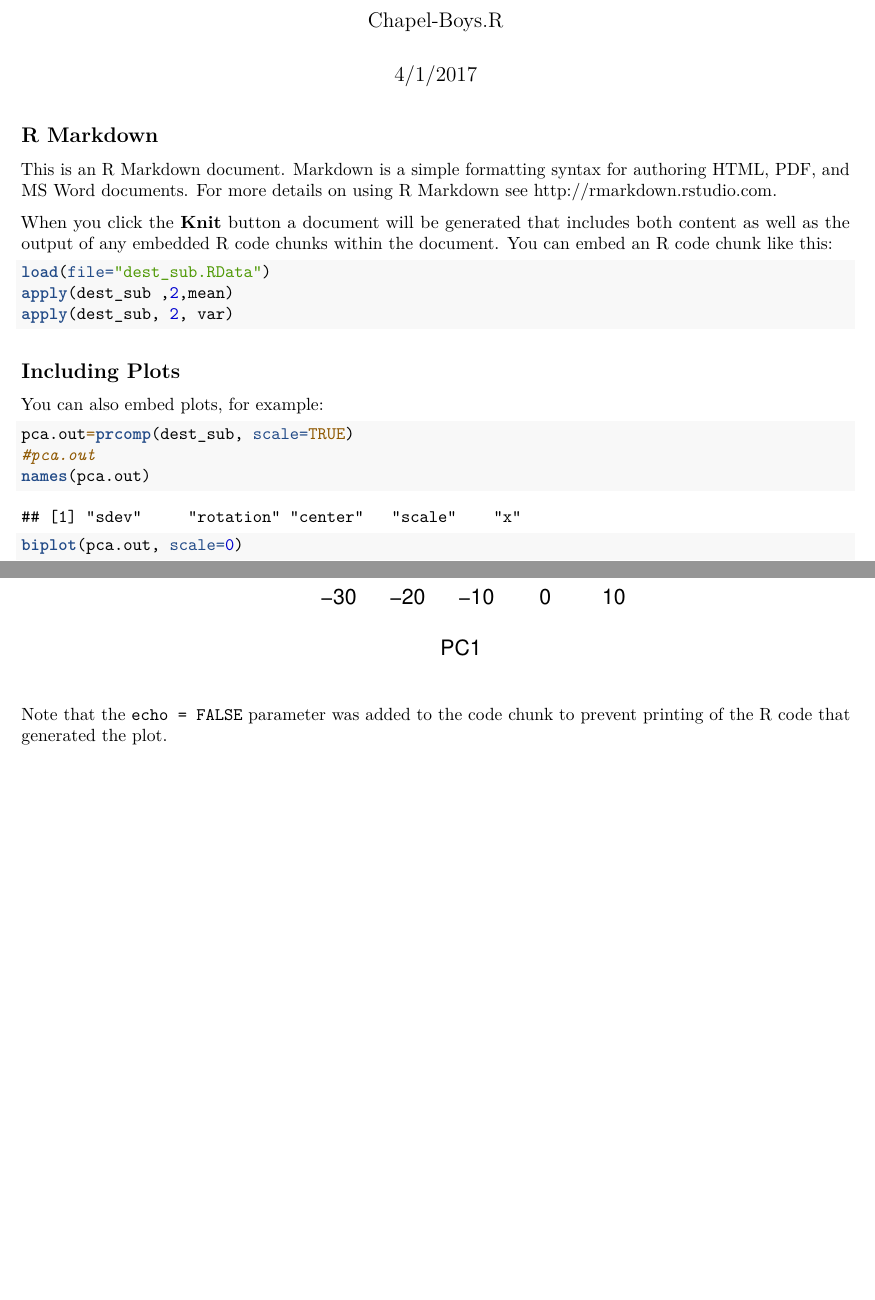
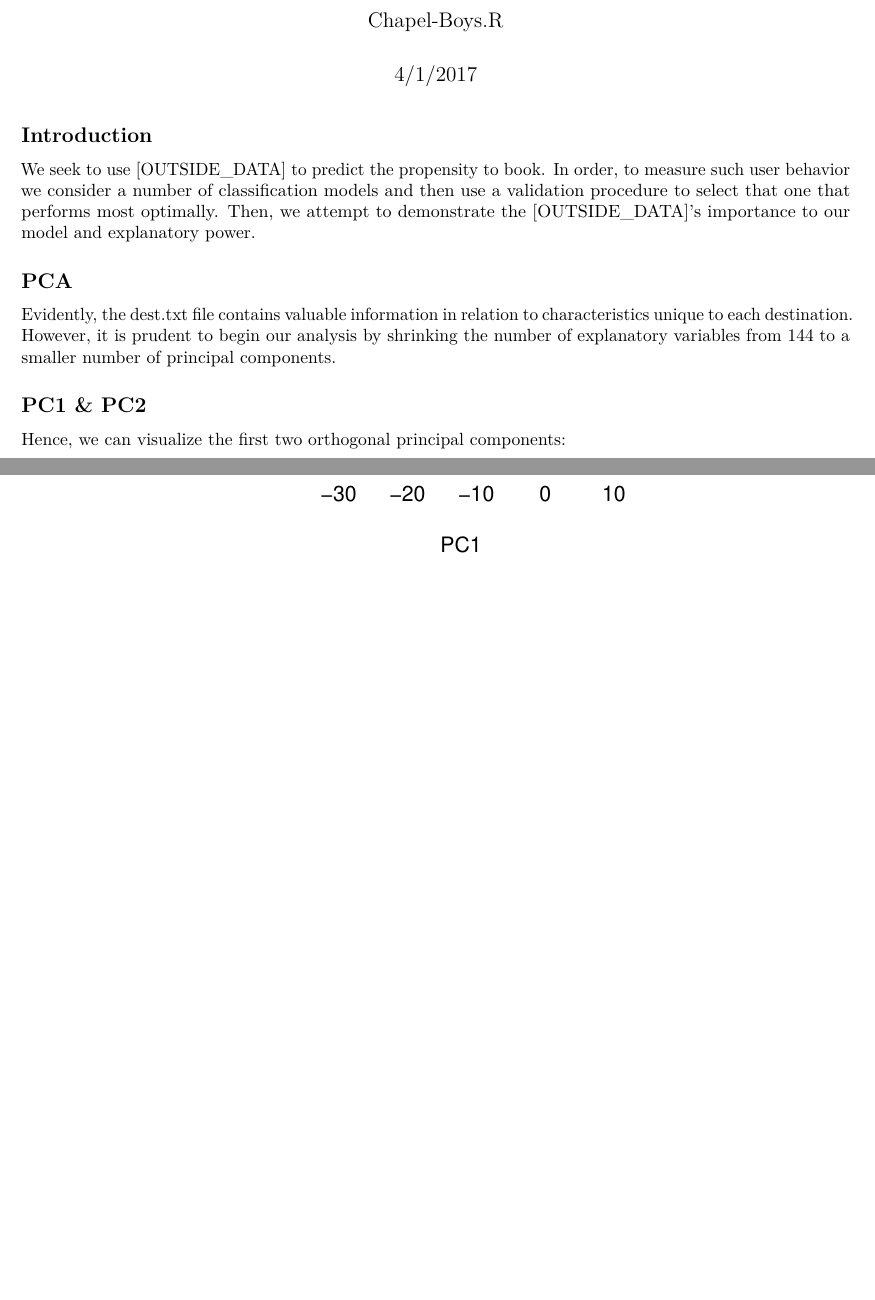
Before and after one commit to farice/Datafest-2017, an R Markdown document (analysis.Rmd): two parts of pages 1 and 2 of 2, joined at a grey line, cut so that both start at the same text, the shorter picture padded with empty space. Rendered offline with R 4.5, knitr and Pandoc, then LaTeX, with nearby package versions.

Commit message:
update pdf

````diff
--- a/analysis.Rmd
+++ b/analysis.Rmd
@@ -9,27 +9,27 @@ output: pdf_document
 knitr::opts_chunk$set(echo = TRUE)
 ```
 
-## R Markdown
+## Introduction
 
-This is an R Markdown document. Markdown is a simple formatting syntax for authoring HTML, PDF, and MS Word documents. For more details on using R Markdown see <http://rmarkdown.rstudio.com>.
+We seek to use [OUTSIDE_DATA] to predict the propensity to book. In order, to measure such user behavior we consider a number of classification models and then use a validation procedure to select that one that performs most optimally. Then, we attempt to demonstrate the [OUTSIDE_DATA]'s importance to our model and explanatory power.
 
-When you click the **Knit** button a document will be generated that includes both content as well as the output of any embedded R code chunks within the document. You can embed an R code chunk like this:
+## PCA
 
-```{r, results="hide"}
+Evidently, the dest.txt file contains valuable information in relation to characteristics unique to each destination. However, it is prudent to begin our analysis by shrinking the number of explanatory variables from 144 to a smaller number of principal components.
+
+```{r, include=FALSE}
 load(file="dest_sub.RData")
 apply(dest_sub ,2,mean)
 apply(dest_sub, 2, var)
 ```
 
-## Including Plots
+## PC1 & PC2
 
-You can also embed plots, for example:
+Hence, we can visualize the first two orthogonal principal components:
 
-```{r}
+```{r, echo = FALSE}
 pca.out=prcomp(dest_sub, scale=TRUE)
 #pca.out
-names(pca.out)
+#names(pca.out)
 biplot(pca.out, scale=0)
 ```
-
-Note that the `echo = FALSE` parameter was added to the code chunk to prevent printing of the R code that generated the plot.
````
Also changed, not shown: analysis.pdf.
